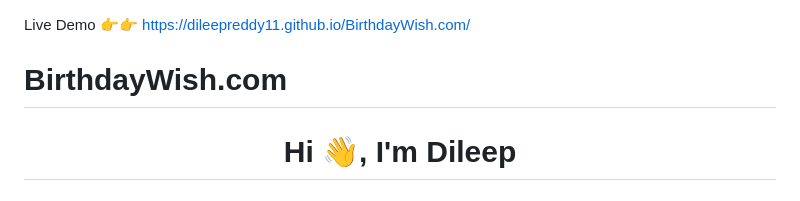
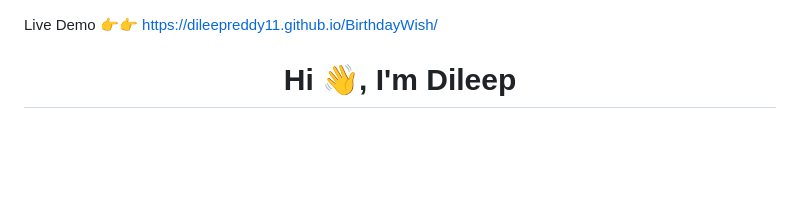
Before and after one commit to Dileepreddy11/BirthdayWish, a Markdown page: README.md, the part around the change. GitHub-like rendering; blank space fills up the shorter version.

```diff
--- a/README.md
+++ b/README.md
@@ -1,6 +1,5 @@
 Live Demo 👉👉
-https://dileepreddy11.github.io/BirthdayWish.com/
-# BirthdayWish.com
+https://dileepreddy11.github.io/BirthdayWish/
 <h1 align="center">Hi 👋, I'm Dileep</h1>
 <h3 align="center">I am a student from GNITC and A passionate frontend developer from India</h3>
 
```
